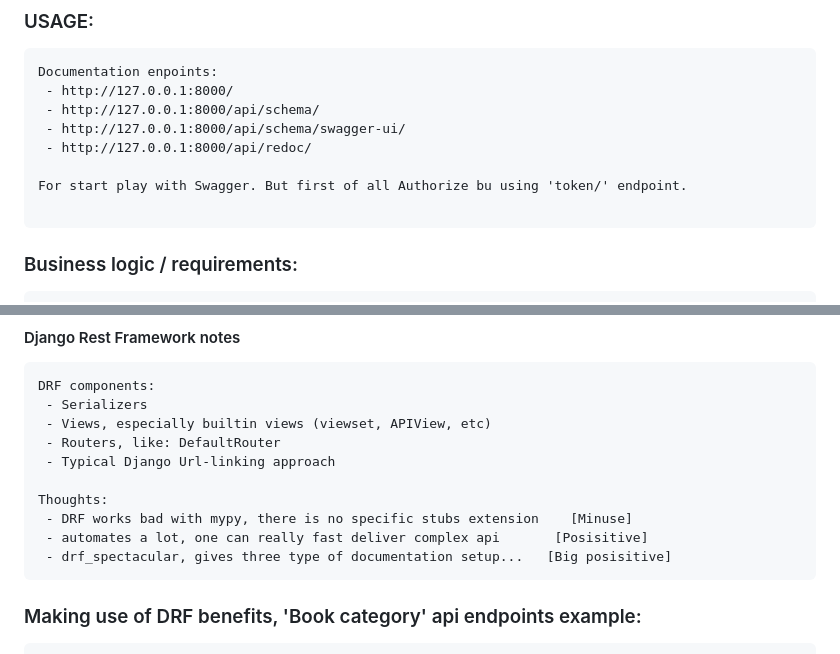
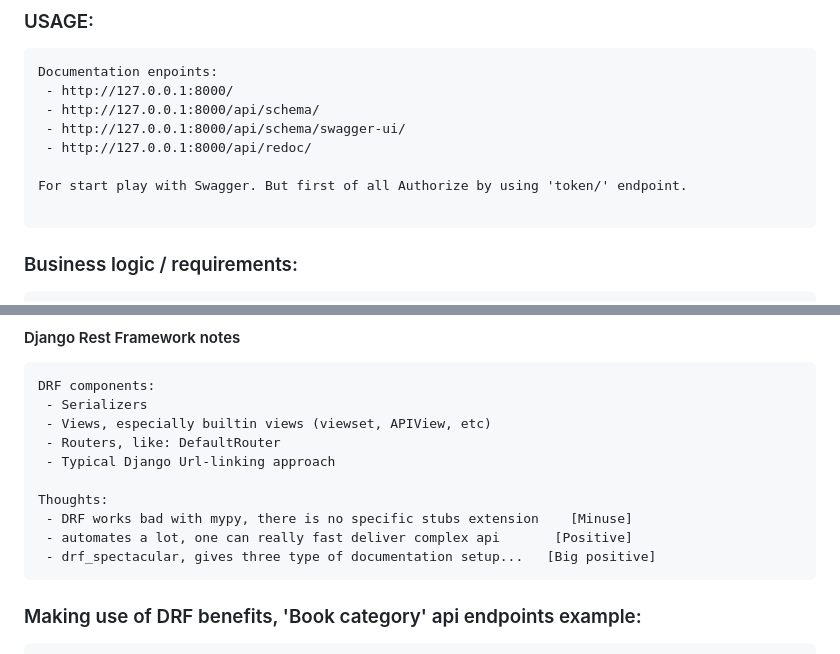
Before and after one commit to DanielPalacz/LibraryAPI, a Markdown page: README.md, 2 parts joined by grey strips. Drawn GitHub-style.

Commit message:
updates README.md for few typo-mistakes

````diff
--- a/README.md
+++ b/README.md
@@ -72,7 +72,7 @@ Documentation enpoints:
  - http://127.0.0.1:8000/api/schema/swagger-ui/
  - http://127.0.0.1:8000/api/redoc/
 
-For start play with Swagger. But first of all Authorize bu using 'token/' endpoint.
+For start play with Swagger. But first of all Authorize by using 'token/' endpoint.
 
 ```
 
@@ -215,8 +215,8 @@ DRF components:
 
 Thoughts:
  - DRF works bad with mypy, there is no specific stubs extension    [Minuse]
- - automates a lot, one can really fast deliver complex api       [Posisitive]
- - drf_spectacular, gives three type of documentation setup...   [Big posisitive]
+ - automates a lot, one can really fast deliver complex api       [Positive]
+ - drf_spectacular, gives three type of documentation setup...   [Big positive]
 ```
 
 
````
